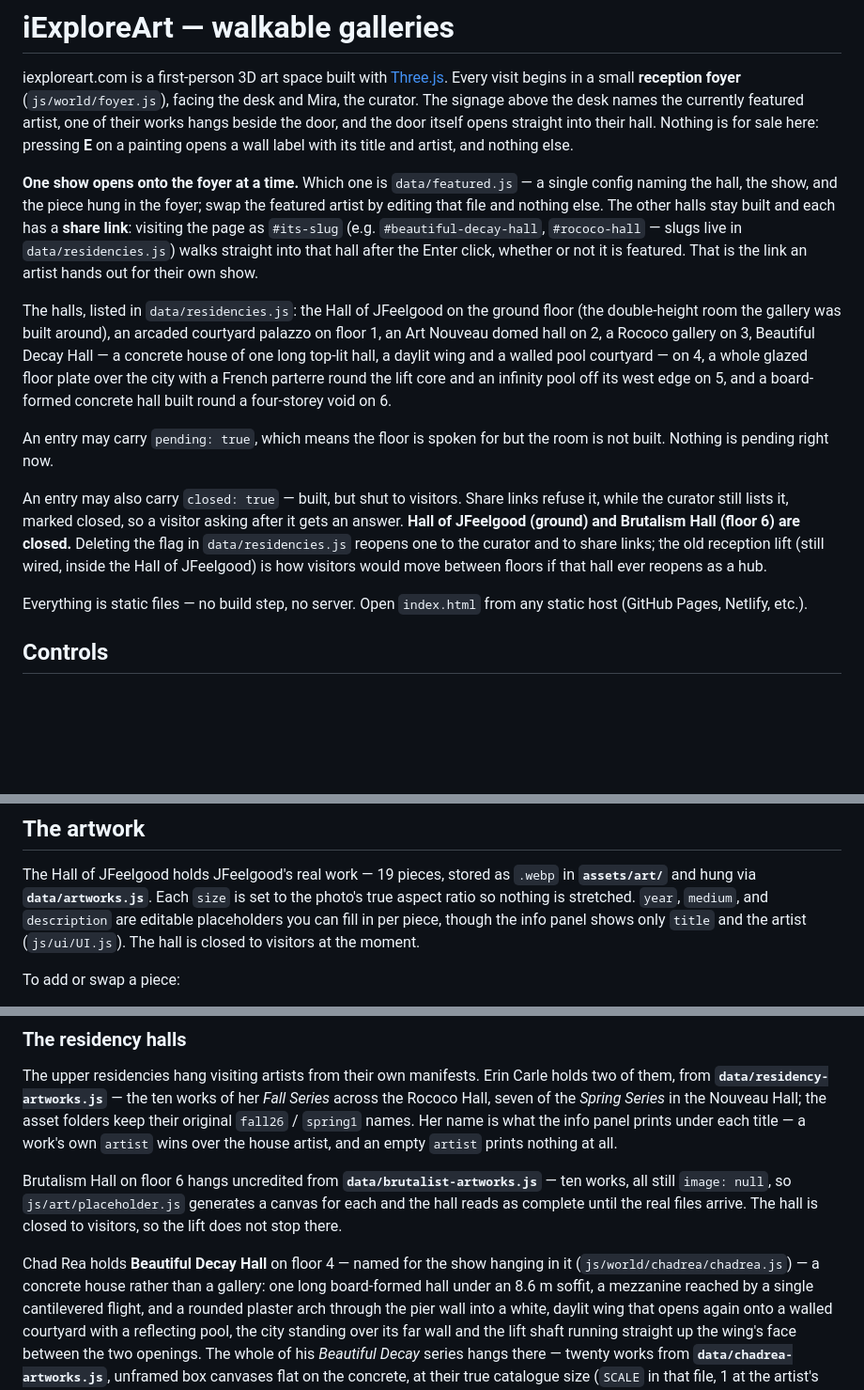
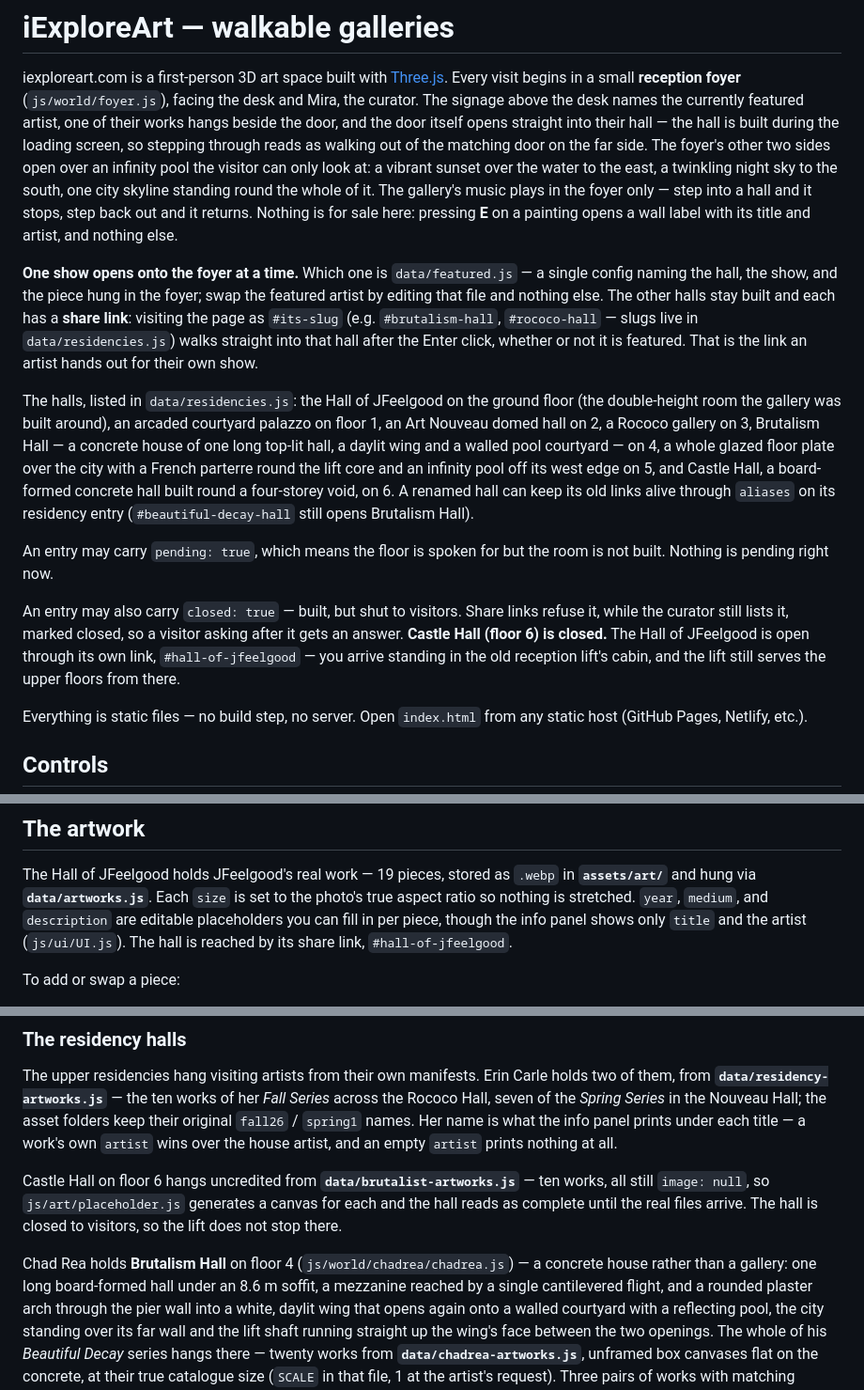
Before and after one commit to JFeelgoodOfficial/iExploreArt, a Markdown page: README.md, 3 parts joined by grey strips. Shown at 94% size. GitHub-like rendering; blank space fills up the shorter version.

Commit message:
README: the renamed halls, the pool corner, and the JFeelgood link
Co-Authored-By: Claude Fable 5 <noreply@anthropic.com>
Claude-Session: https://claude.ai/code/session_01Bbq2WULRQ4sbBC5xcQiADk

```diff
--- a/README.md
+++ b/README.md
@@ -4,14 +4,20 @@ iexploreart.com is a first-person 3D art space built with [Three.js](https://thr
 Every visit begins in a small **reception foyer** (`js/world/foyer.js`), facing
 the desk and Mira, the curator. The signage above the desk names the currently
 featured artist, one of their works hangs beside the door, and the door itself
-opens straight into their hall. Nothing is for sale here: pressing **E** on a
-painting opens a wall label with its title and artist, and nothing else.
+opens straight into their hall — the hall is built during the loading screen,
+so stepping through reads as walking out of the matching door on the far side.
+The foyer's other two sides open over an infinity pool the visitor can only
+look at: a vibrant sunset over the water to the east, a twinkling night sky to
+the south, one city skyline standing round the whole of it. The gallery's
+music plays in the foyer only — step into a hall and it stops, step back out
+and it returns. Nothing is for sale here: pressing **E** on a painting opens a
+wall label with its title and artist, and nothing else.
 
 **One show opens onto the foyer at a time.** Which one is `data/featured.js` —
 a single config naming the hall, the show, and the piece hung in the foyer;
 swap the featured artist by editing that file and nothing else. The other
 halls stay built and each has a **share link**: visiting the page as
-`#its-slug` (e.g. `#beautiful-decay-hall`, `#rococo-hall` — slugs live in
+`#its-slug` (e.g. `#brutalism-hall`, `#rococo-hall` — slugs live in
 `data/residencies.js`) walks straight into that hall after the Enter click,
 whether or not it is featured. That is the link an artist hands out for their
 own show.
@@ -19,22 +25,23 @@ own show.
 The halls, listed in `data/residencies.js`: the Hall of JFeelgood on the
 ground floor (the double-height room the gallery was built around), an arcaded
 courtyard palazzo on floor 1, an Art Nouveau domed hall on 2, a Rococo gallery
-on 3, Beautiful Decay Hall — a concrete house of one long top-lit hall, a
-daylit wing and a walled pool courtyard — on 4, a whole glazed floor plate
-over the city with a French parterre round the lift core and an infinity pool
-off its west edge on 5, and a board-formed concrete hall built round a
-four-storey void on 6.
+on 3, Brutalism Hall — a concrete house of one long top-lit hall, a daylit
+wing and a walled pool courtyard — on 4, a whole glazed floor plate over the
+city with a French parterre round the lift core and an infinity pool off its
+west edge on 5, and Castle Hall, a board-formed concrete hall built round a
+four-storey void, on 6. A renamed hall can keep its old links alive through
+`aliases` on its residency entry (`#beautiful-decay-hall` still opens
+Brutalism Hall).
 
 An entry may carry `pending: true`, which means the floor is spoken for but the
 room is not built. Nothing is pending right now.
 
 An entry may also carry `closed: true` — built, but shut to visitors. Share
 links refuse it, while the curator still lists it, marked closed, so a visitor
-asking after it gets an answer. **Hall of JFeelgood (ground) and Brutalism
-Hall (floor 6) are closed.** Deleting the flag in `data/residencies.js`
-reopens one to the curator and to share links; the old reception lift (still
-wired, inside the Hall of JFeelgood) is how visitors would move between floors
-if that hall ever reopens as a hub.
+asking after it gets an answer. **Castle Hall (floor 6) is closed.** The Hall
+of JFeelgood is open through its own link, `#hall-of-jfeelgood` — you arrive
+standing in the old reception lift's cabin, and the lift still serves the
+upper floors from there.
 
 Everything is static files — no build step, no server. Open `index.html` from any
 static host (GitHub Pages, Netlify, etc.).
@@ -56,7 +63,7 @@ The Hall of JFeelgood holds JFeelgood's real work — 19 pieces, stored as
 is set to the photo's true aspect ratio so nothing is stretched. `year`,
 `medium`, and `description` are editable placeholders you can fill in per
 piece, though the info panel shows only `title` and the artist
-(`js/ui/UI.js`). The hall is closed to visitors at the moment.
+(`js/ui/UI.js`). The hall is reached by its share link, `#hall-of-jfeelgood`.
 
 To add or swap a piece:
 
@@ -78,14 +85,14 @@ Nouveau Hall; the asset folders keep their original `fall26` / `spring1` names.
 Her name is what the info panel prints under each title — a work's own `artist`
 wins over the house artist, and an empty `artist` prints nothing at all.
 
-Brutalism Hall on floor 6 hangs uncredited from
+Castle Hall on floor 6 hangs uncredited from
 **`data/brutalist-artworks.js`** — ten works, all still `image: null`, so
 `js/art/placeholder.js` generates a canvas for each and the hall reads as
 complete until the real files arrive. The hall is closed to visitors, so the
 lift does not stop there.
 
-Chad Rea holds **Beautiful Decay Hall** on floor 4 — named for the show
-hanging in it (`js/world/chadrea/chadrea.js`) — a concrete house rather than a
+Chad Rea holds **Brutalism Hall** on floor 4
+(`js/world/chadrea/chadrea.js`) — a concrete house rather than a
 gallery: one long board-formed hall under an 8.6 m soffit, a mezzanine reached
 by a single cantilevered flight, and a rounded plaster arch through the pier
 wall into a white, daylit wing that opens again onto a walled courtyard with a
```
Also changed, not shown: other parts of README.md (+2 -2 lines).
